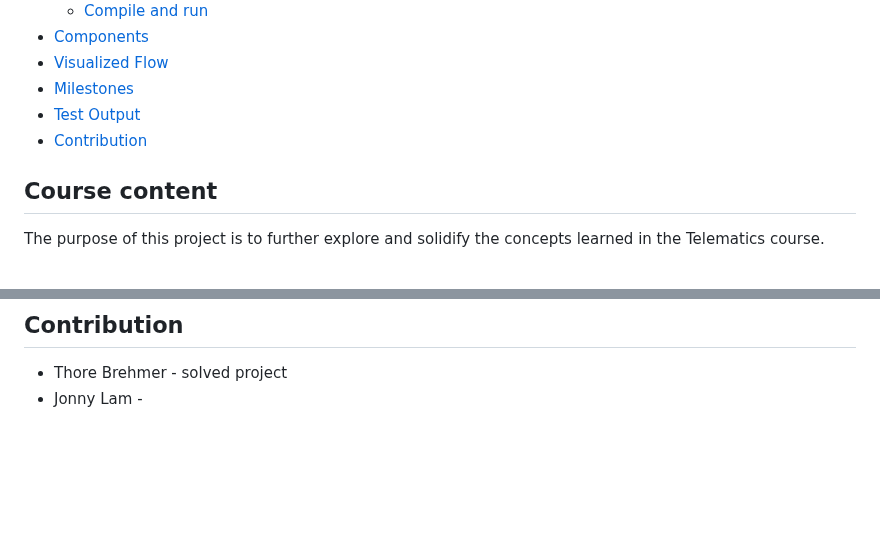
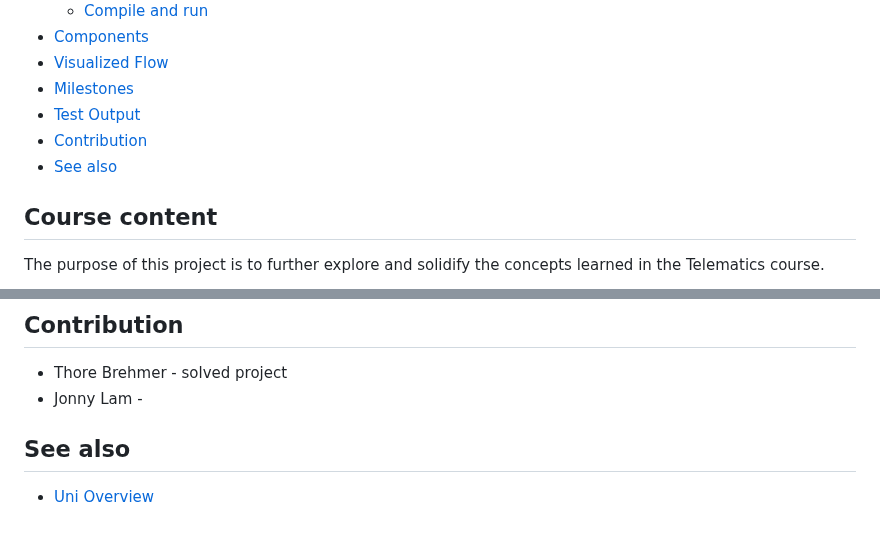
Before and after one commit to thob97/DNS-simulator, a Markdown page: readme.md, 2 parts joined by grey strips. Rendered like a GitHub page; blank space fills up the shorter version.

```diff
--- a/readme.md
+++ b/readme.md
@@ -19,6 +19,7 @@ The recursive resolver incorporates a cache to improve performance and mimics ne
 - [Milestones](#milestones)
 - [Test Output](#test-output)
 - [Contribution](#contribution)
+- [See also](#see-also)
 
 
 ## Course content
@@ -165,3 +166,6 @@ Done. Press Crtl+c to exit
 
 * Thore Brehmer - solved project
 * Jonny Lam -
+
+## See also
+* [Uni Overview](https://github.com/thob97/uni_overview.git)
```
